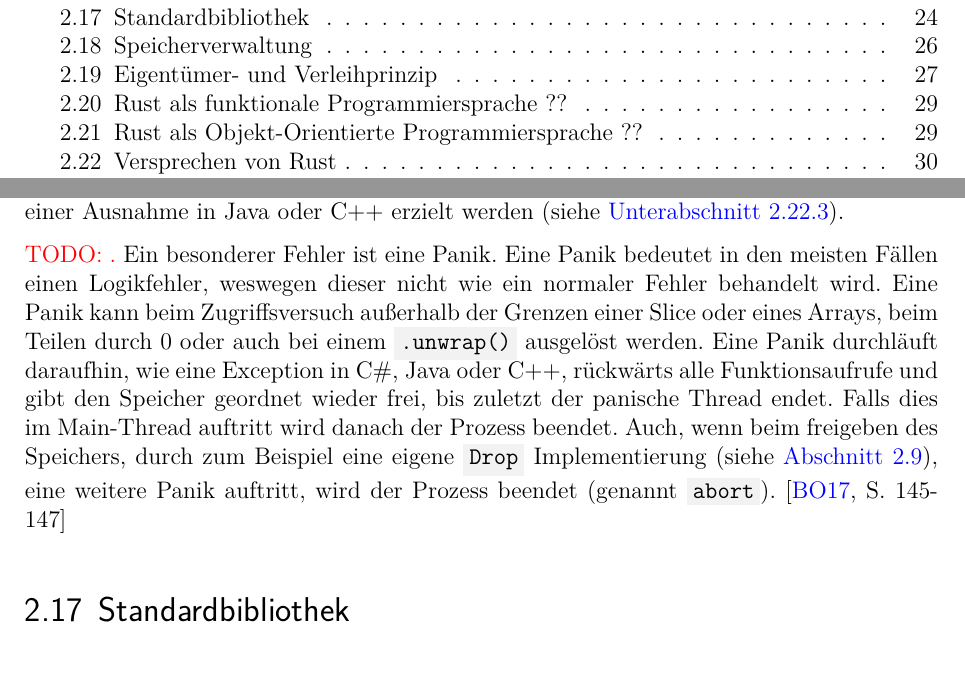
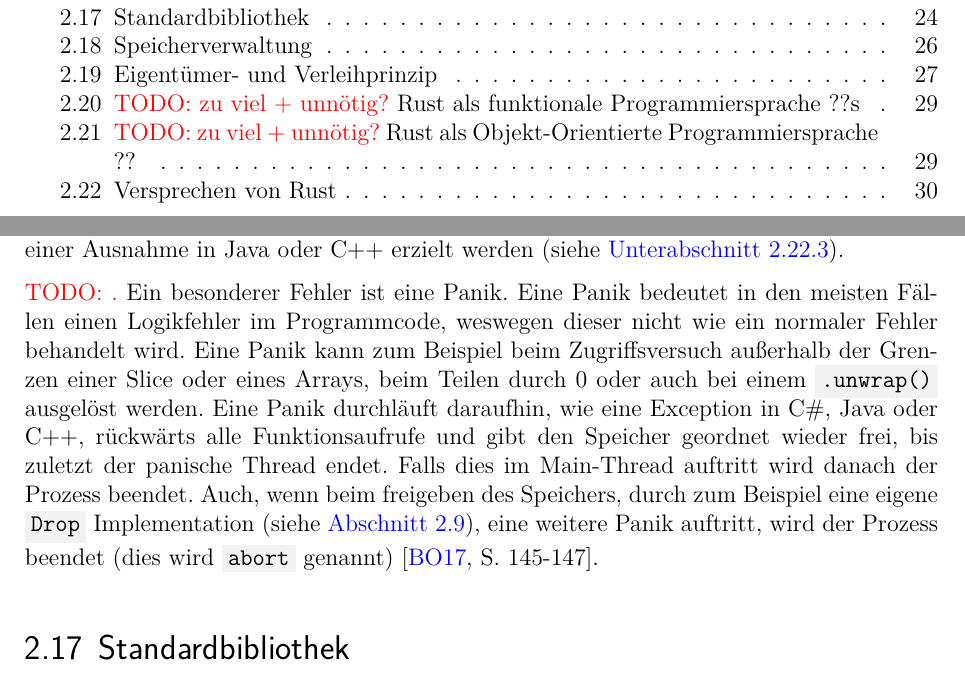
Before and after one commit to kellerkindt/bachelor-thesis, a LaTeX book (doc/doc.tex, which reads doc/sections/rust.tex): two parts of pages 6 and 32 of 72, joined at a grey line, cut so that both start at the same text. The pictures show the PDF file doc/doc.pdf that the author committed with the source.

Commit message:
Fix panic

```diff
--- a/doc/sections/rust.tex
+++ b/doc/sections/rust.tex
@@ -605,14 +605,14 @@ Für die Fehlerbehandlung wird nicht auf ein Exception-Handling zurückgegriffen
 
 Durch den Fragezeichenoperator kann trotzdem ein ähnliches Verhalten wie beim auftreten einer Ausnahme in Java oder C++ erzielt werden (siehe \autoref{rust:result}).
 
+\label{rust:panic}
 \todo{.}
 Ein besonderer Fehler ist eine Panik.
-Eine Panik bedeutet in den meisten Fällen einen Logikfehler, weswegen dieser nicht wie ein normaler Fehler behandelt wird.
-Eine Panik kann beim Zugriffsversuch außerhalb der Grenzen einer Slice oder eines Arrays, beim Teilen durch 0 oder auch bei einem \rustcinline{.unwrap()} ausgelöst werden.
+Eine Panik bedeutet in den meisten Fällen einen Logikfehler im Programmcode, weswegen dieser nicht wie ein normaler Fehler behandelt wird.
+Eine Panik kann zum Beispiel beim Zugriffsversuch außerhalb der Grenzen einer Slice oder eines Arrays, beim Teilen durch 0 oder auch bei einem \rustcinline{.unwrap()} ausgelöst werden.
 Eine Panik durchläuft daraufhin, wie eine Exception in C\#, Java oder C++, rückwärts alle Funktionsaufrufe und gibt den Speicher geordnet wieder frei, bis zuletzt der panische Thread endet.
 Falls dies im Main-Thread auftritt wird danach der Prozess beendet.
-Auch, wenn beim freigeben des Speichers, durch zum Beispiel eine eigene \rustcinline{Drop} Implementierung (siehe \autoref{rust:traits}), eine weitere Panik auftritt, wird der Prozess beendet (genannt \rustcinline{abort}).
-\cite[145-147]{rust:orly_programming}
+Auch, wenn beim freigeben des Speichers, durch zum Beispiel eine eigene \rustcinline{Drop} Implementation (siehe \autoref{rust:traits}), eine weitere Panik auftritt, wird der Prozess beendet (dies wird \rustcinline{abort} genannt) \cite[145-147]{rust:orly_programming}.
 
 
 %\section{Besorgter Compiler}
@@ -793,7 +793,7 @@ Ein typisches Problem, die Modifikation einer Kollektion während einer Iteratio
 \todo{Einen exklusiven Zugriff auf eine Kollektion zu erhalten -- um einen Wert einzufügen, zu entfernen oder zu ändern, wenn über diese iteriert wird, ist nicht möglich, da der Iterator die Kollektion bereits lesend geliehen hat.}
 Anstatt das eine \ccinline{ConcurrentModificationException} zur Laufzeit geworfen wird, unterbindet dies der Rustcompiler durch eine Fehlermeldung \cite[116]{rust:orly_programming}.
 
-\section{Rust als funktionale Programmiersprache ??}
+\section{\todo{zu viel + unnötig?} Rust als funktionale Programmiersprache ??s}
 
 \todo{functional programming -> no global state, no exceptions, find literature}
 
```
Also changed, not shown: doc/doc.tex (+1 -0 lines), doc/doc.pdf, doc/sections/rust.tex (5 more changed lines).
